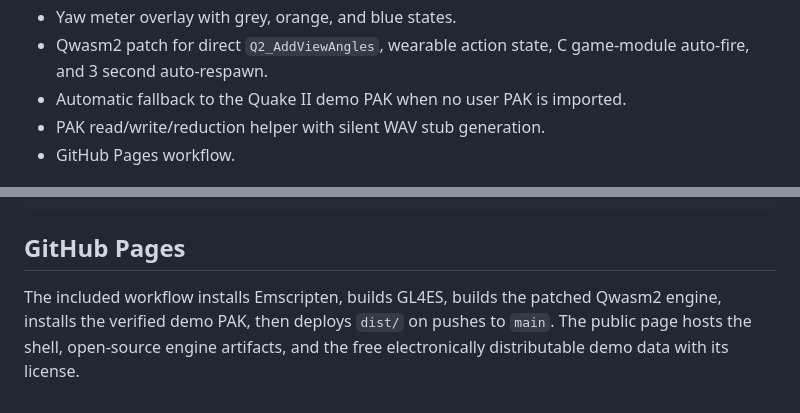
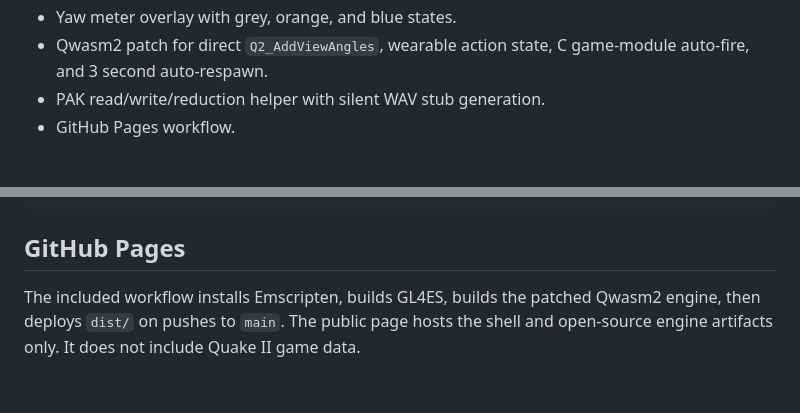
Before and after one commit to phdev/glquake2-rayban-display, a Markdown page: README.md, 2 parts joined by grey strips. Rendered like a GitHub page.

```diff
--- a/README.md
+++ b/README.md
@@ -22,7 +24,6 @@ var glassesDetected =
 - IMU yaw joystick model with a 50ms tick, 7.5 degree deadzone, and 30 degree max angle.
 - Yaw meter overlay with grey, orange, and blue states.
 - Qwasm2 patch for direct `Q2_AddViewAngles`, wearable action state, C game-module auto-fire, and 3 second auto-respawn.
-- Automatic fallback to the Quake II demo PAK when no user PAK is imported.
 - PAK read/write/reduction helper with silent WAV stub generation.
 - GitHub Pages workflow.
 
@@ -138,4 +149,4 @@ npm run check
 
 ## GitHub Pages
 
-The included workflow installs Emscripten, builds GL4ES, builds the patched Qwasm2 engine, installs the verified demo PAK, then deploys `dist/` on pushes to `main`. The public page hosts the shell, open-source engine artifacts, and the free electronically distributable demo data with its license.
+The included workflow installs Emscripten, builds GL4ES, builds the patched Qwasm2 engine, then deploys `dist/` on pushes to `main`. The public page hosts the shell and open-source engine artifacts only. It does not include Quake II game data.
```
Also changed, not shown: other parts of README.md (+17 -5 lines).
